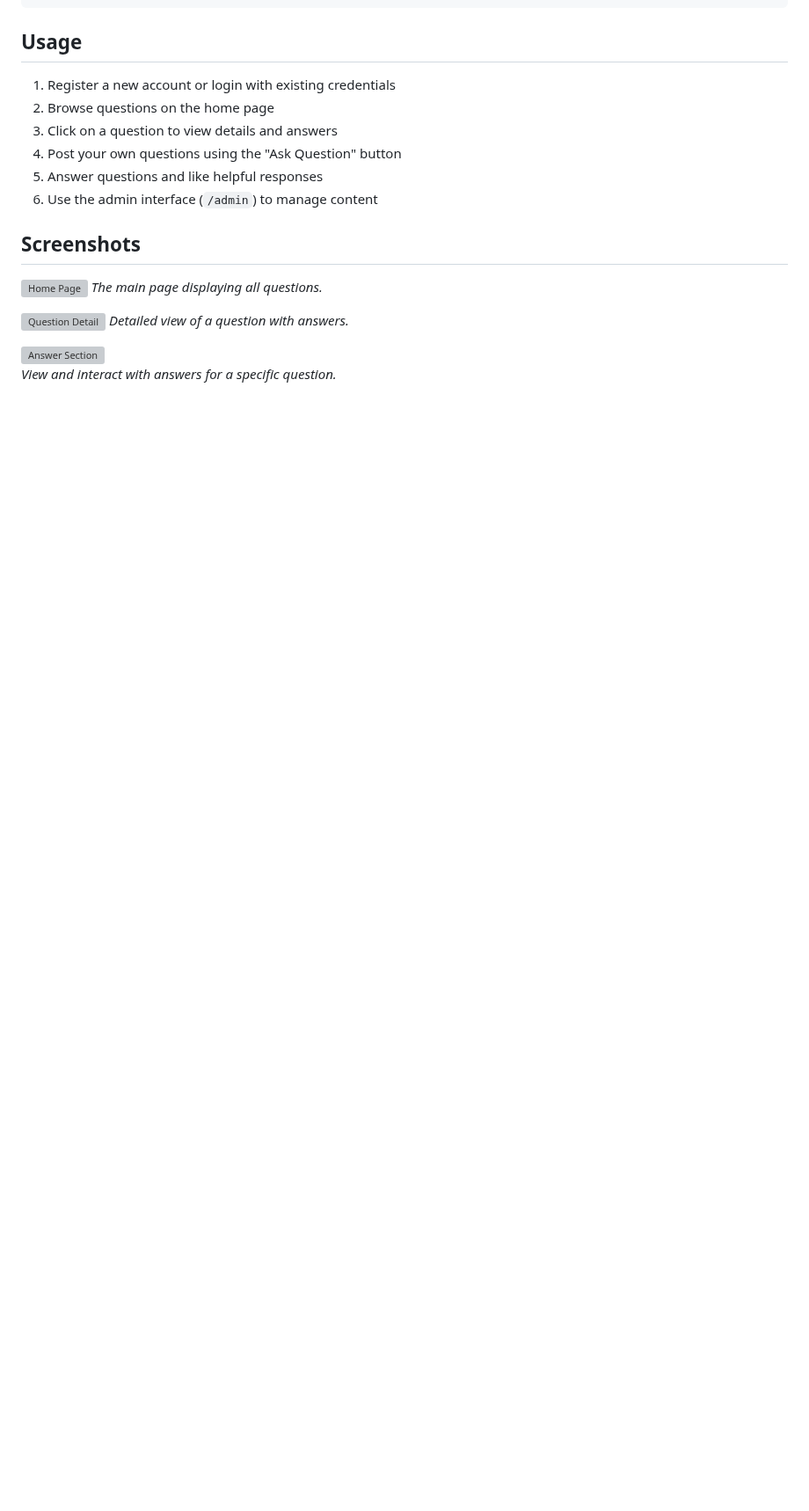
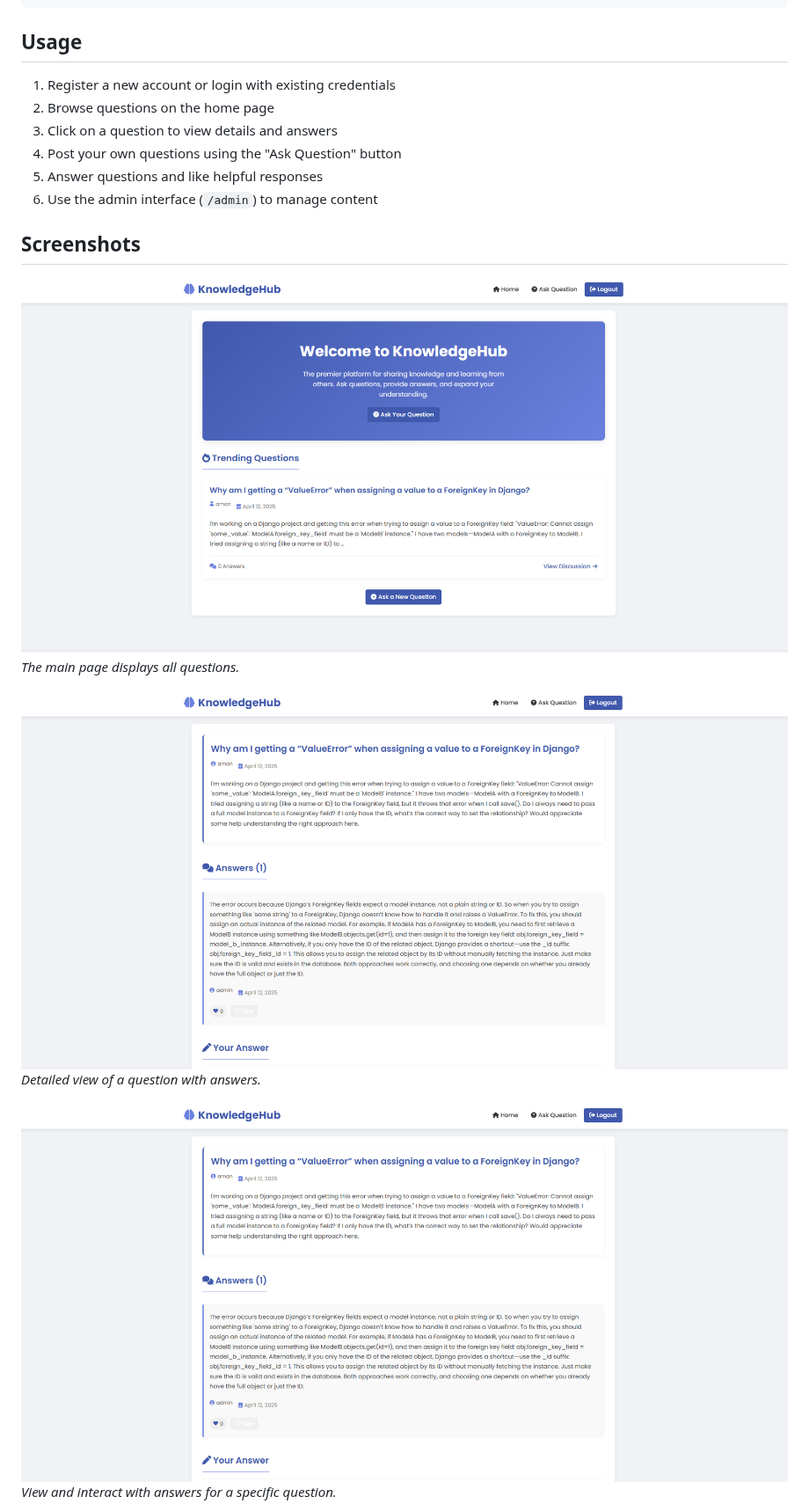
Before and after one commit to amanuchitkar/Assignment_TransportSimple, a Markdown page: README.md, the part around one of its changes. Shown at 88% size. GitHub-like rendering; blank space fills up the shorter version; grey boxes are pictures that could not be loaded.

```diff
--- a/README.md
+++ b/README.md
@@ -96,12 +96,12 @@ Assignment_TransportSimple/
 ## Screenshots
 
 
-![Home Page](static\images\home.png)
-*The main page displaying all questions.*
+![Home Page](static/images/home.png)
+*The main page displays all questions.*
 
-![Question Detail](static\images\questions.png)
+![Question Detail](static/images/answers.png)
 *Detailed view of a question with answers.*
 
-![Answer Section](static\images\answers.png)
+![Answer Section](static/images/answers.png)
 *View and interact with answers for a specific question.*
 
```
Also changed, not shown: other parts of README.md (+2 -2 lines).
